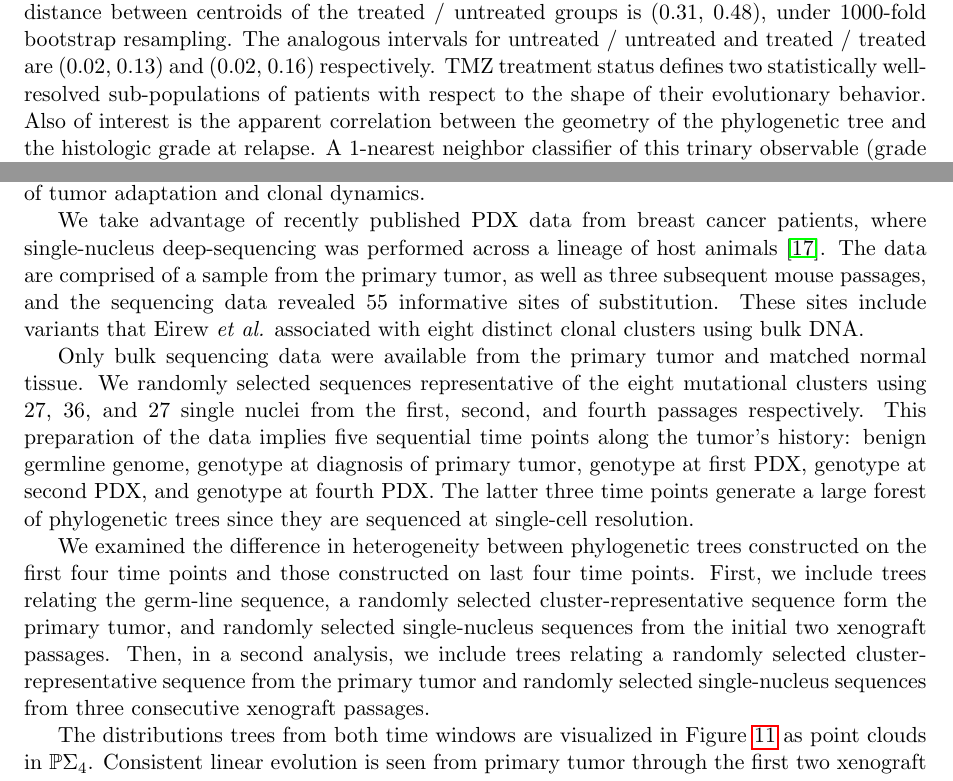
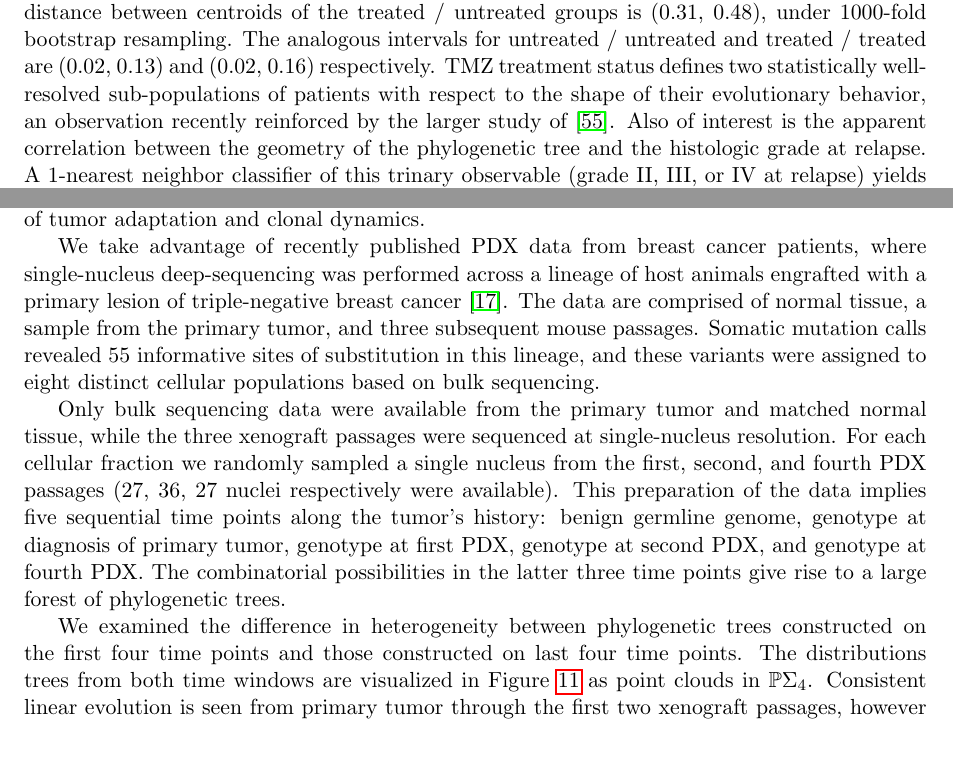
Before and after one commit to RabadanLab/EvoMod, a LaTeX paper (doc/arxiv/evomod_preprint.tex): two parts of pages 24 and 25 of 35, joined at a grey line, cut so that both start at the same text, the shorter picture padded with empty space. Compiled offline with pdfLaTeX.

Commit message:
minor PDX touch ups

```diff
--- a/doc/arxiv/evomod_preprint.tex
+++ b/doc/arxiv/evomod_preprint.tex
@@ -906,7 +906,7 @@ Whole exome sequencing was performed on tumor tissue at diagnosis and at relapse
 TMZ is an alkylating agent that directly damages the cellular genome, and accordingly we see that the subset of patients that were treated with TMZ show a greater acquisition of relapse-specific mutations.
 After projecting the trees to $\mathbb{P}\Sigma_3$, we find the 95\% confidence interval for distance between centroids of the treated / untreated groups is (0.31, 0.48), under 1000-fold bootstrap resampling.
 The analogous intervals for untreated / untreated and treated / treated are (0.02, 0.13) and (0.02, 0.16) respectively.
-TMZ treatment status defines two statistically well-resolved sub-populations of patients with respect to the shape of their evolutionary behavior.
+TMZ treatment status defines two statistically well-resolved sub-populations of patients with respect to the shape of their evolutionary behavior, an observation recently reinforced by the larger study of~\cite{wang2016clonal}.
 Also of interest is the apparent correlation between the geometry of the phylogenetic tree and the histologic grade at relapse.
 A 1-nearest neighbor classifier of this trinary observable (grade II, III, or IV at relapse) yields 85\% accuracy under two-fold cross-validation, and the accuracy does not improve with larger values of $k$.
 The tesselation of the space associated to a 1-nearest neighbor classifier is known as a Voronoi diagram, and we have colored the cells in accordance with the grade at relapse.
@@ -922,9 +922,9 @@ Another rapidly maturing technology in the modeling of tumor evolution is that o
 Patient-derived xenografts (PDX) are generated by transplanting tumor tissue into immunodeficient mice, serially engrafting in new mice as each host animal expires.
 This provides an \textit{in vivo} platform for drug screening as well as longitudinal monitoring of tumor adaptation and clonal dynamics.
 
-We take advantage of recently published PDX data from breast cancer patients, where single-nucleus deep-sequencing was performed across a lineage of host animals~\cite{eirew2014dynamics}.
-The data are comprised of a sample from the primary tumor, as well as three subsequent mouse passages, and the sequencing data revealed 55 informative sites of substitution.
-These sites include variants that Eirew \textit{et al.} associated with eight distinct clonal clusters using bulk DNA.
+We take advantage of recently published PDX data from breast cancer patients, where single-nucleus deep-sequencing was performed across a lineage of host animals engrafted with a primary lesion of triple-negative breast cancer~\cite{eirew2014dynamics}.
+The data are comprised of normal tissue, a sample from the primary tumor, and three subsequent mouse passages.
+Somatic mutation calls revealed 55 informative sites of substitution in this lineage, and these variants were assigned to eight distinct cellular populations based on bulk sequencing.
 
 \begin{figure}
     \begin{subfigure}{\linewidth}
@@ -946,15 +946,12 @@ These sites include variants that Eirew \textit{et al.} associated with eight di
     \label{fig:xenograft}
 \end{figure}
 
-Only bulk sequencing data were available from the primary tumor and matched normal tissue.
-We randomly selected sequences representative of the eight mutational clusters using 27, 36, and 27 single nuclei from the first, second, and fourth passages respectively.
+Only bulk sequencing data were available from the primary tumor and matched normal tissue, while the three xenograft passages were sequenced at single-nucleus resolution.
+For each cellular fraction we randomly sampled a single nucleus from the first, second, and fourth PDX passages (27, 36, 27 nuclei respectively were available).
 This preparation of the data implies five sequential time points along the tumor's history: benign germline genome, genotype at diagnosis of primary tumor, genotype at first PDX, genotype at second PDX, and genotype at fourth PDX.
-The latter three time points generate a large forest of phylogenetic trees since they are sequenced at single-cell resolution.
+The combinatorial possibilities in the latter three time points give rise to a large forest of phylogenetic trees.
 
 We examined the difference in heterogeneity between phylogenetic trees constructed on the first four time points and those constructed on last four time points.
-First, we include trees relating the germ-line sequence, a randomly selected cluster-representative sequence form the primary tumor, and randomly selected single-nucleus sequences from the initial two xenograft passages.
-Then, in a second analysis, we include trees relating a randomly selected cluster-representative sequence from the primary tumor and randomly selected single-nucleus sequences from three consecutive xenograft passages.
-
 The distributions trees from both time windows are visualized in Figure~\ref{fig:xenograft} as point clouds in $\mathbb{P}\Sigma_4 $.
 Consistent linear evolution is seen from primary tumor through the first two xenograft passages, however we observe significant heterogeneity of tumor clones upon the fourth mouse passage.
 The first time window (purple) is completely contained within the topology corresponding to linear evolution, unlike the second (gold) which is centered on the origin and extends into all three possible topologies.
```
Also changed, not shown: doc/arxiv/evomod_preprint.bib (+7 -0 lines).
